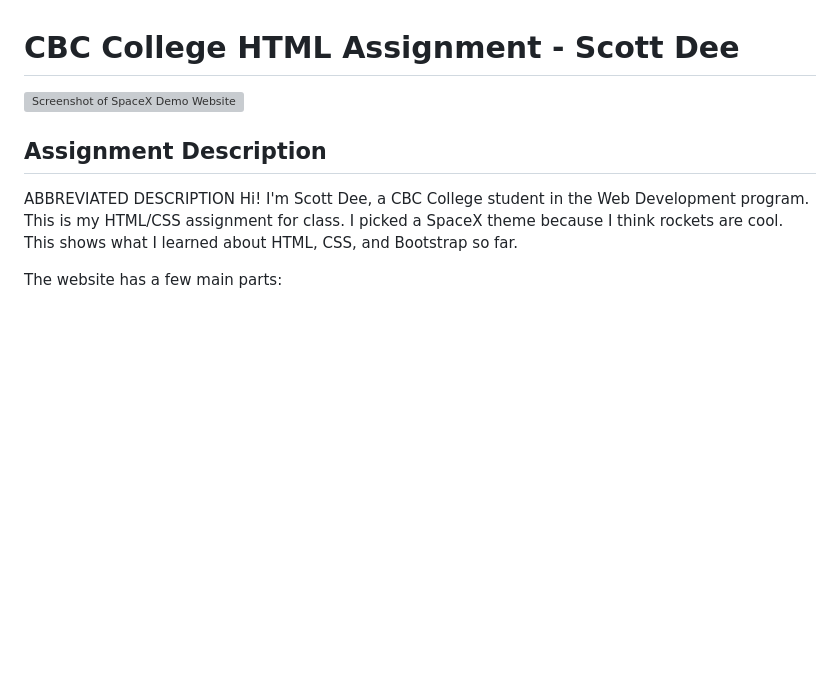
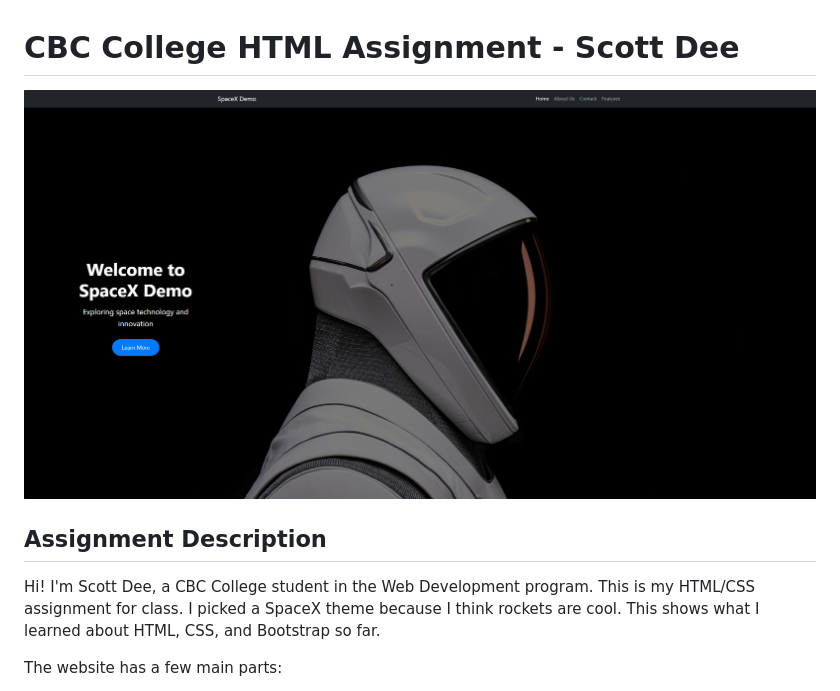
Before and after one commit to iscottycodes/HTML, a Markdown page: README.md, the part around the change. Drawn GitHub-style; pictures changed too: images/website-screenshot.png (added); blank space fills up the shorter version; grey boxes are pictures that could not be loaded.

```diff
--- a/README.md
+++ b/README.md
@@ -1,10 +1,9 @@
 # CBC College HTML Assignment - Scott Dee
 
-<img src="website-screenshot.png" alt="Screenshot of SpaceX Demo Website" width="800">
+![Screenshot of CBC College Assignment by Scott Dee](images/website-screenshot.png)
 
 ## Assignment Description
 
-ABBREVIATED DESCRIPTION
 Hi! I'm Scott Dee, a CBC College student in the Web Development program. This is my HTML/CSS assignment for class. I picked a SpaceX theme because I think rockets are cool. This shows what I learned about HTML, CSS, and Bootstrap so far.
 
 The website has a few main parts:
```
Also changed, not shown: 1 other file.
